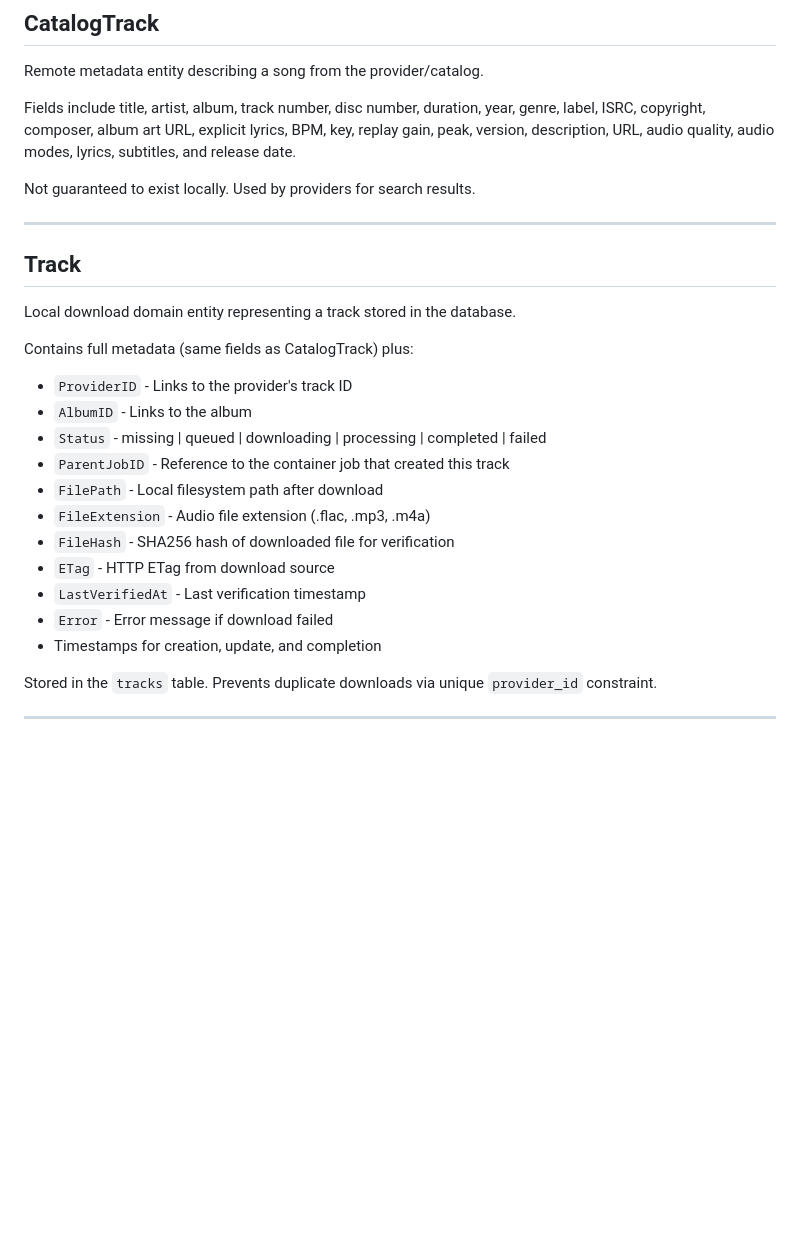
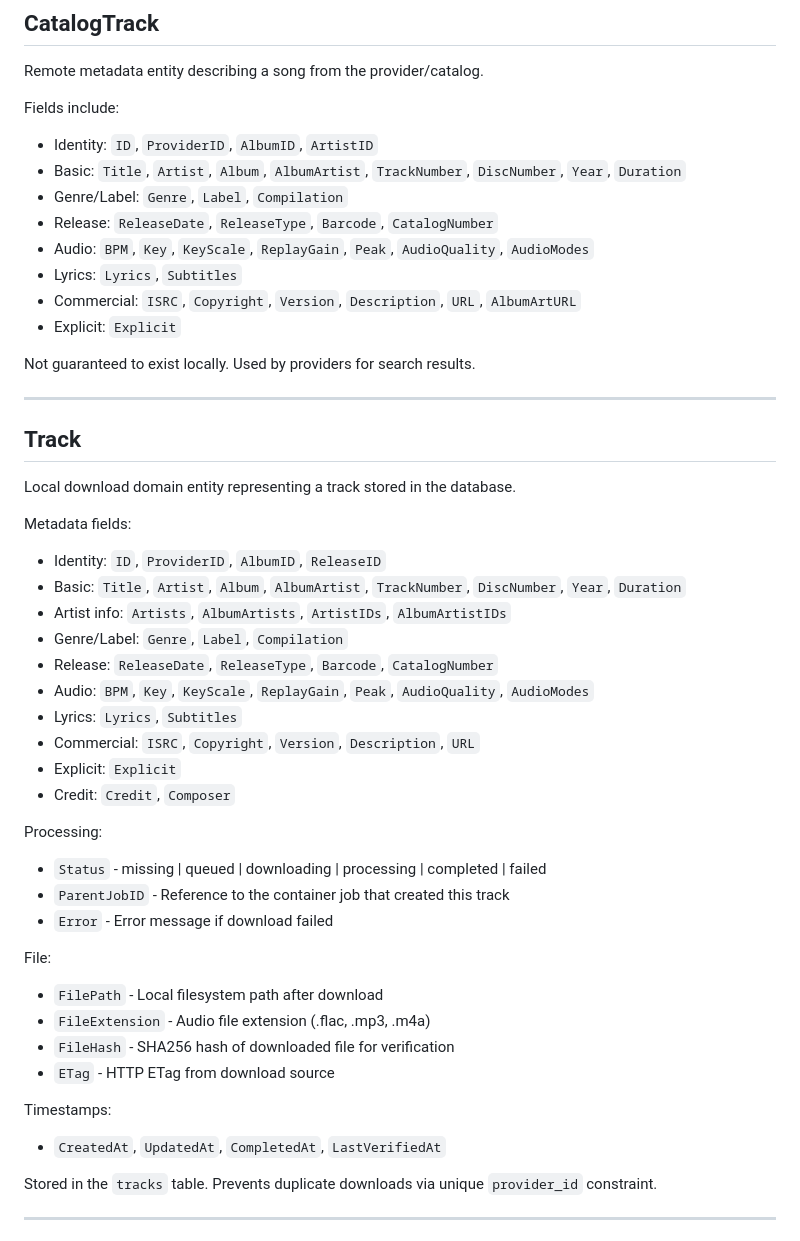
Before and after one commit to cesargomez89/navidrums, a Markdown page: DOMAIN.md, the part around the change. Drawn GitHub-style; blank space fills up the shorter version.

```diff
--- a/DOMAIN.md
+++ b/DOMAIN.md
@@ -3,7 +3,15 @@
 ## CatalogTrack
 Remote metadata entity describing a song from the provider/catalog.
 
-Fields include title, artist, album, track number, disc number, duration, year, genre, label, ISRC, copyright, composer, album art URL, explicit lyrics, BPM, key, replay gain, peak, version, description, URL, audio quality, audio modes, lyrics, subtitles, and release date.
+Fields include:
+- Identity: `ID`, `ProviderID`, `AlbumID`, `ArtistID`
+- Basic: `Title`, `Artist`, `Album`, `AlbumArtist`, `TrackNumber`, `DiscNumber`, `Year`, `Duration`
+- Genre/Label: `Genre`, `Label`, `Compilation`
+- Release: `ReleaseDate`, `ReleaseType`, `Barcode`, `CatalogNumber`
+- Audio: `BPM`, `Key`, `KeyScale`, `ReplayGain`, `Peak`, `AudioQuality`, `AudioModes`
+- Lyrics: `Lyrics`, `Subtitles`
+- Commercial: `ISRC`, `Copyright`, `Version`, `Description`, `URL`, `AlbumArtURL`
+- Explicit: `Explicit`
 
 Not guaranteed to exist locally. Used by providers for search results.
 
@@ -12,18 +20,31 @@ Not guaranteed to exist locally. Used by providers for search results.
 ## Track
 Local download domain entity representing a track stored in the database.
 
-Contains full metadata (same fields as CatalogTrack) plus:
-- `ProviderID` - Links to the provider's track ID
-- `AlbumID` - Links to the album
+Metadata fields:
+- Identity: `ID`, `ProviderID`, `AlbumID`, `ReleaseID`
+- Basic: `Title`, `Artist`, `Album`, `AlbumArtist`, `TrackNumber`, `DiscNumber`, `Year`, `Duration`
+- Artist info: `Artists`, `AlbumArtists`, `ArtistIDs`, `AlbumArtistIDs`
+- Genre/Label: `Genre`, `Label`, `Compilation`
+- Release: `ReleaseDate`, `ReleaseType`, `Barcode`, `CatalogNumber`
+- Audio: `BPM`, `Key`, `KeyScale`, `ReplayGain`, `Peak`, `AudioQuality`, `AudioModes`
+- Lyrics: `Lyrics`, `Subtitles`
+- Commercial: `ISRC`, `Copyright`, `Version`, `Description`, `URL`
+- Explicit: `Explicit`
+- Credit: `Credit`, `Composer`
+
+Processing:
 - `Status` - missing | queued | downloading | processing | completed | failed
 - `ParentJobID` - Reference to the container job that created this track
+- `Error` - Error message if download failed
+
+File:
 - `FilePath` - Local filesystem path after download
 - `FileExtension` - Audio file extension (.flac, .mp3, .m4a)
 - `FileHash` - SHA256 hash of downloaded file for verification
 - `ETag` - HTTP ETag from download source
-- `LastVerifiedAt` - Last verification timestamp
-- `Error` - Error message if download failed
-- Timestamps for creation, update, and completion
+
+Timestamps:
+- `CreatedAt`, `UpdatedAt`, `CompletedAt`, `LastVerifiedAt`
 
 Stored in the `tracks` table. Prevents duplicate downloads via unique `provider_id` constraint.
 
```
Also changed, not shown: AGENTS.md (+17 -5 lines).
